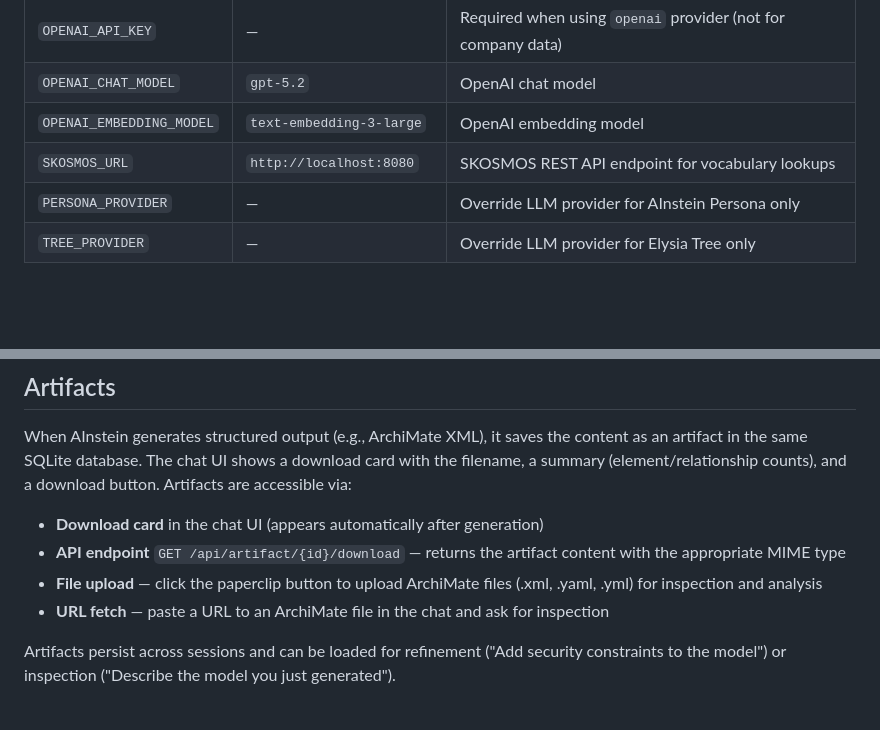
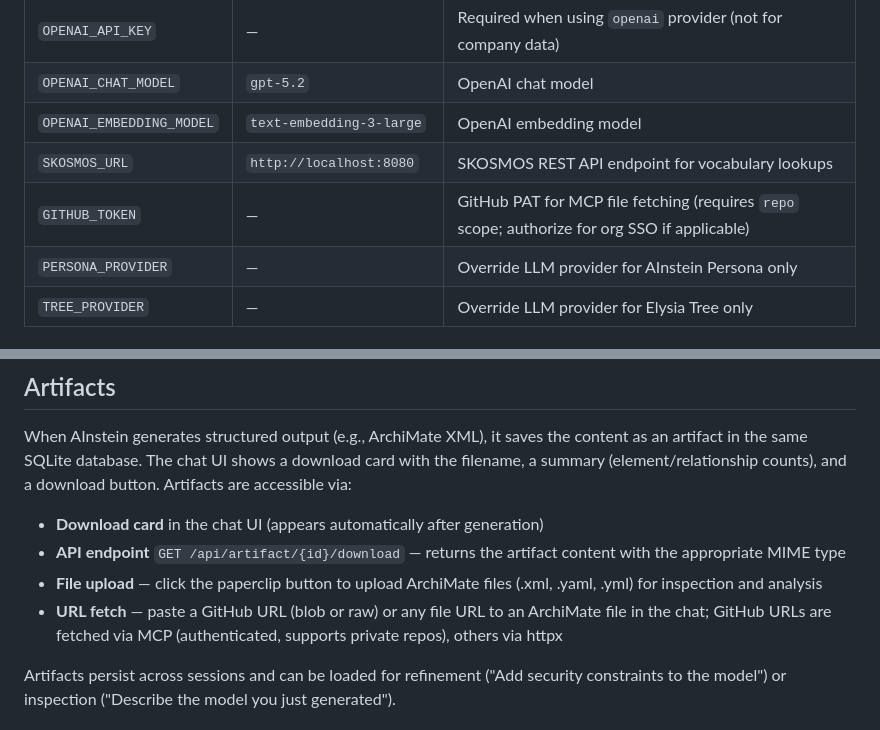
Before and after one commit to ctekinay/aion-ainstein, a Markdown page: README.md, 2 parts joined by grey strips. Rendered like a GitHub page; blank space fills up the shorter version.

```diff
--- a/README.md
+++ b/README.md
@@ -290,6 +296,7 @@ esa-ainstein-artifacts/
 | `OPENAI_CHAT_MODEL` | `gpt-5.2` | OpenAI chat model |
 | `OPENAI_EMBEDDING_MODEL` | `text-embedding-3-large` | OpenAI embedding model |
 | `SKOSMOS_URL` | `http://localhost:8080` | SKOSMOS REST API endpoint for vocabulary lookups |
+| `GITHUB_TOKEN` | — | GitHub PAT for MCP file fetching (requires `repo` scope; authorize for org SSO if applicable) |
 | `PERSONA_PROVIDER` | — | Override LLM provider for AInstein Persona only |
 | `TREE_PROVIDER` | — | Override LLM provider for Elysia Tree only |
 
@@ -345,7 +352,7 @@ When AInstein generates structured output (e.g., ArchiMate XML), it saves the co
 - **Download card** in the chat UI (appears automatically after generation)
 - **API endpoint** `GET /api/artifact/{id}/download` — returns the artifact content with the appropriate MIME type
 - **File upload** — click the paperclip button to upload ArchiMate files (.xml, .yaml, .yml) for inspection and analysis
-- **URL fetch** — paste a URL to an ArchiMate file in the chat and ask for inspection
+- **URL fetch** — paste a GitHub URL (blob or raw) or any file URL to an ArchiMate file in the chat; GitHub URLs are fetched via MCP (authenticated, supports private repos), others via httpx
 
 Artifacts persist across sessions and can be loaded for refinement ("Add security constraints to the model") or inspection ("Describe the model you just generated").
 
```
Also changed, not shown: other parts of README.md (+11 -5 lines).
